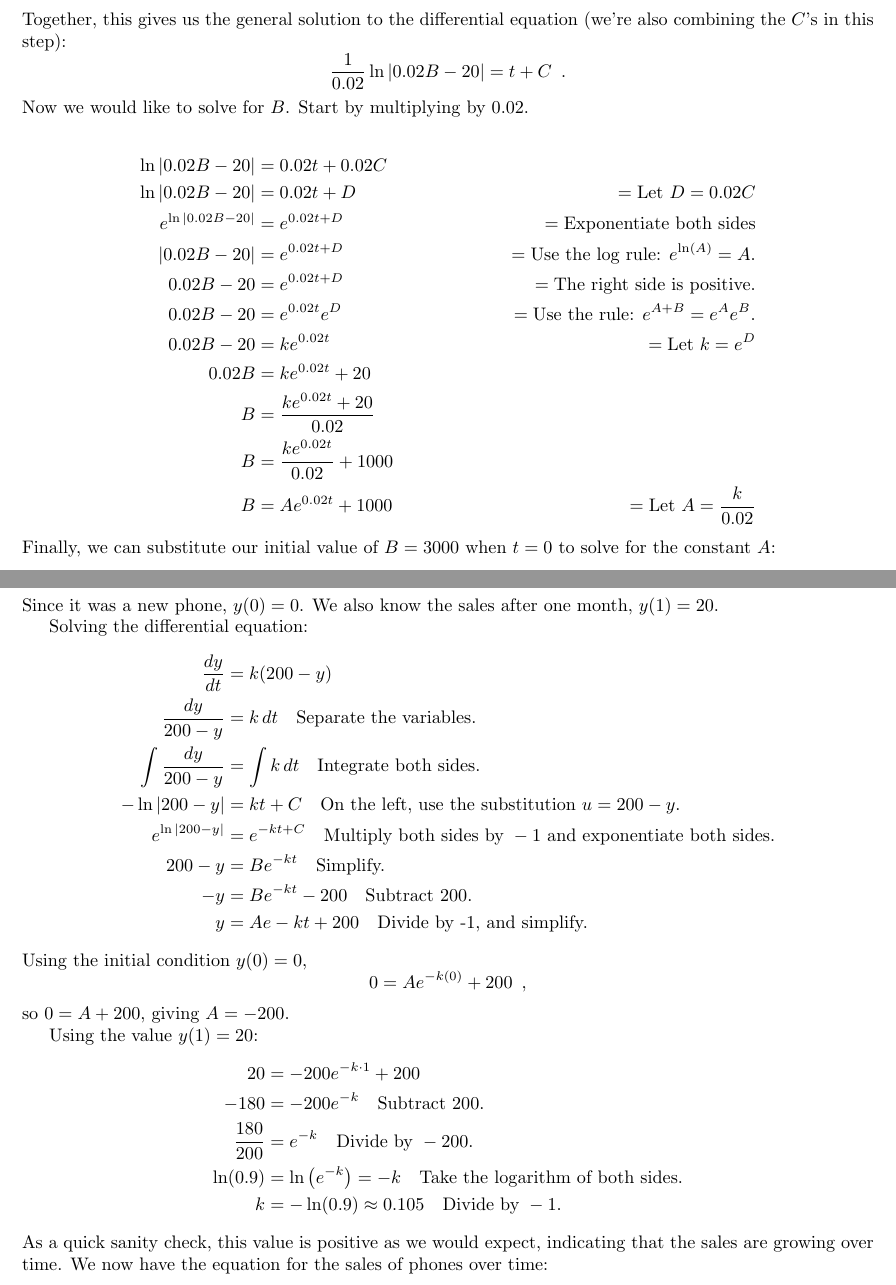
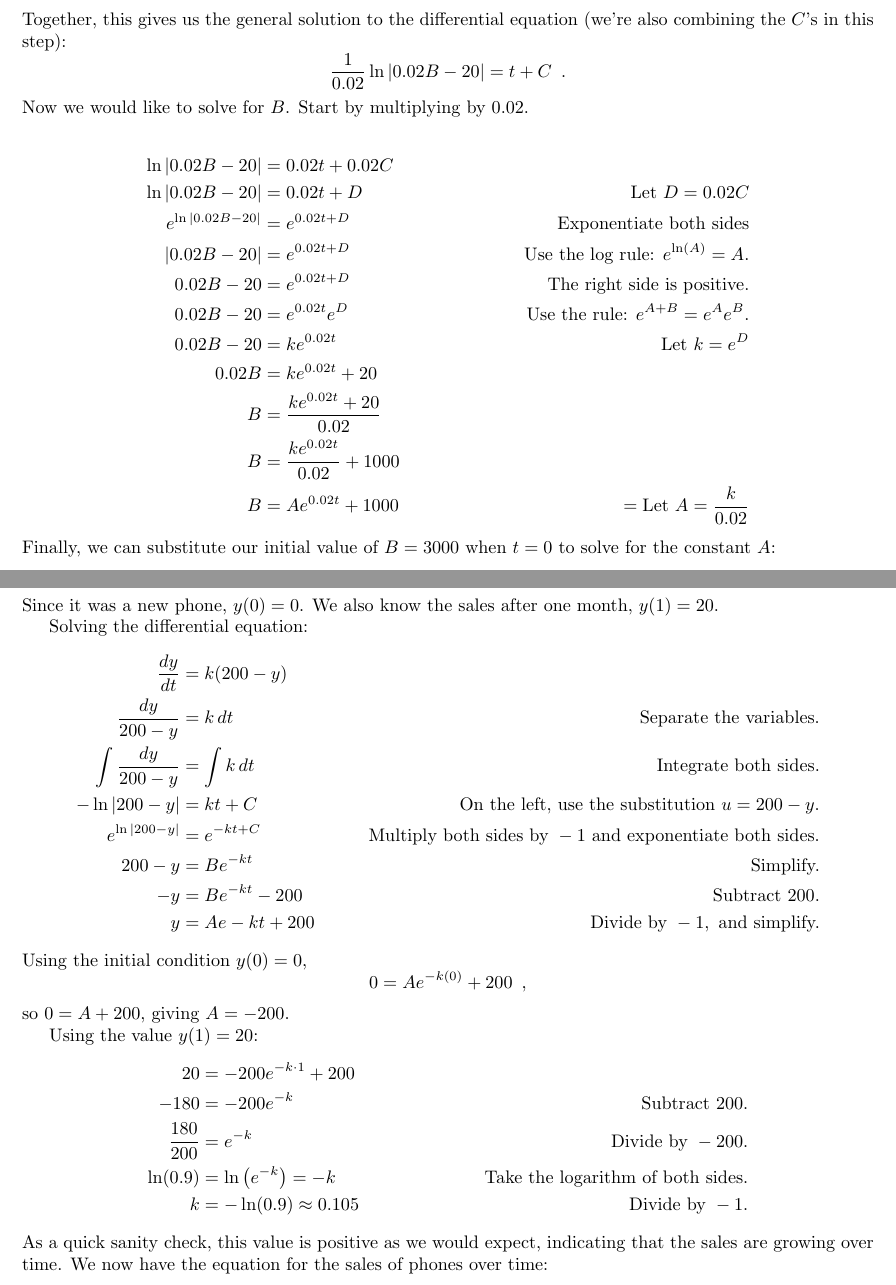
Before and after one commit to elandqui/OpenAppliedCalculus, a LaTeX thesis (OpenAppCalc.tex, which reads tex/chap5/sec5-9-diffeqs.tex): two parts of pages 223 and 225 of 230, joined at a grey line, cut so that both start at the same text. Compiled offline with pdfLaTeX.

Commit message:
Minor fixes.

```diff
--- a/tex/chap5/sec5-9-diffeqs.tex
+++ b/tex/chap5/sec5-9-diffeqs.tex
@@ -126,12 +129,12 @@ Now we would like to solve for $B$. Start by multiplying by 0.02.
 
 \begin{align*}
 \ln|0.02B-20|     &= 0.02t+0.02C  \\
-\ln|0.02B-20|     &= 0.02t+D      &= \text{Let }D=0.02C\\
-e^{\ln|0.02B-20|} &= e^{0.02t+D}  &= \text{Exponentiate both sides}\\
-|0.02B-20|        &= e^{0.02t+D}  &= \text{Use the log rule: } e^{\ln(A)}=A.\\
-0.02B-20          &= e^{0.02t+D}  &= \text{The right side is positive.}\\
-0.02B-20          &= e^{0.02t}e^D &= \text{Use the rule: } e^{A+B}=e^Ae^B.\\
-0.02B-20          &= ke^{0.02t}   &= \text{Let } k=e^D\\
+\ln|0.02B-20|     &= 0.02t+D      & \text{Let }D=0.02C\\
+e^{\ln|0.02B-20|} &= e^{0.02t+D}  & \text{Exponentiate both sides}\\
+|0.02B-20|        &= e^{0.02t+D}  & \text{Use the log rule: } e^{\ln(A)}=A.\\
+0.02B-20          &= e^{0.02t+D}  & \text{The right side is positive.}\\
+0.02B-20          &= e^{0.02t}e^D & \text{Use the rule: } e^{A+B}=e^Ae^B.\\
+0.02B-20          &= ke^{0.02t}   & \text{Let } k=e^D\\
 0.02B             &= ke^{0.02t} + 20   \\
 B                 &= \frac{ke^{0.02t} + 20}{0.02} \\
 B                 &= \frac{ke^{0.02t}}{0.02} + 1000 \\
@@ -198,13 +201,13 @@ Since it was a new phone, $y(0)=0$. We also know the sales after one month, $y(1
 Solving the differential equation:
 \begin{align*}
   \frac{dy}{dt}         &= k(200-y) \\
-  \frac{dy}{200-y}      &= k\,dt  \quad \text{Separate the variables.}\\
-  \int\frac{dy}{200-y}  &= \int k\,dt  \quad \text{Integrate both sides.}\\
-  -\ln|200-y|           &= kt+C \quad \text{On the left, use the substitution } u=200-y.\\
-  e^{\ln|200-y|}        &= e^{-kt+C} \quad \text{Multiply both sides by } -1 \text{ and exponentiate both sides.} \\
-  200-y                 &= Be^{-kt} \quad \text{Simplify.}\\
-  -y                    &= Be^{-kt} - 200 \quad \text{Subtract 200.}\\
-  y                     &= Ae-kt+200 \quad \text{Divide by -1, and simplify.}
+  \frac{dy}{200-y}      &= k\,dt        & \text{Separate the variables.}\\
+  \int\frac{dy}{200-y}  &= \int k\,dt   & \text{Integrate both sides.}\\
+  -\ln|200-y|           &= kt+C         & \text{On the left, use the substitution } u=200-y.\\
+  e^{\ln|200-y|}        &= e^{-kt+C}    & \text{Multiply both sides by } -1 \text{ and exponentiate both sides.} \\
+  200-y                 &= Be^{-kt}     & \text{Simplify.}\\
+  -y                    &= Be^{-kt} - 200 & \text{Subtract 200.}\\
+  y                     &= Ae-kt+200    & \text{Divide by }-1, \text{ and simplify.}
 \end{align*}
 Using the initial condition $y(0)=0$,
 $$0=Ae^{-k(0)} + 200 \enspace ,$$
@@ -213,10 +216,10 @@ so $0=A+200$, giving $A=-200$.
 Using the value $y(1)=20$:
 \begin{align*}
   20              &= -200e^{-k\cdot 1}+200 \\
-  -180            &= -200e^{-k} \quad \text{Subtract 200.}\\
-  \frac{180}{200} &= e^{-k} \quad \text{Divide  by } -200. \\
-  \ln(0.9)        &= \ln\left(e^{-k}\right) = -k \quad \text{Take the logarithm of both sides.}\\
-  k               &= -\ln(0.9) \approx   0.105 \quad \text{Divide by } -1.
+  -180            &= -200e^{-k}             &\text{Subtract 200.}\\
+  \frac{180}{200} &= e^{-k}                 &\text{Divide by } -200. \\
+  \ln(0.9)        &= \ln\left(e^{-k}\right) = -k & \text{Take the logarithm of both sides.}\\
+  k               &= -\ln(0.9) \approx   0.105  & \text{Divide by } -1.
 \end{align*}
 As a quick sanity check, this value is positive as we would expect, indicating that the sales are growing over time. We now have the equation for the sales of phones over time:
 $$A=-200e^{-0.105t}+200 \enspace .$$
```
Also changed, not shown: tex/chap5/sec5-8-applications.tex (+1 -1 lines), tex/chap5/sec5-9-diffeqs.tex (11 more changed lines).
